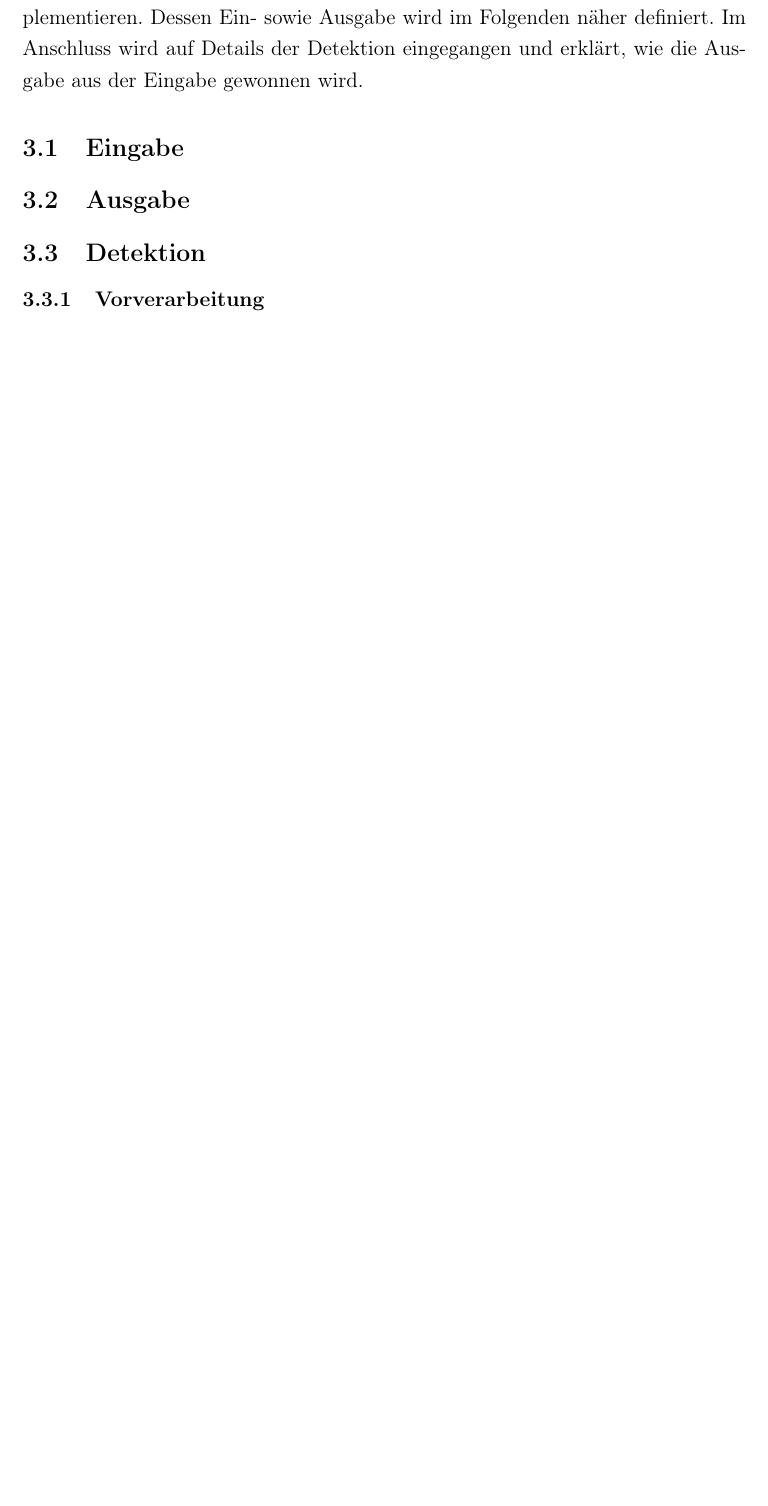
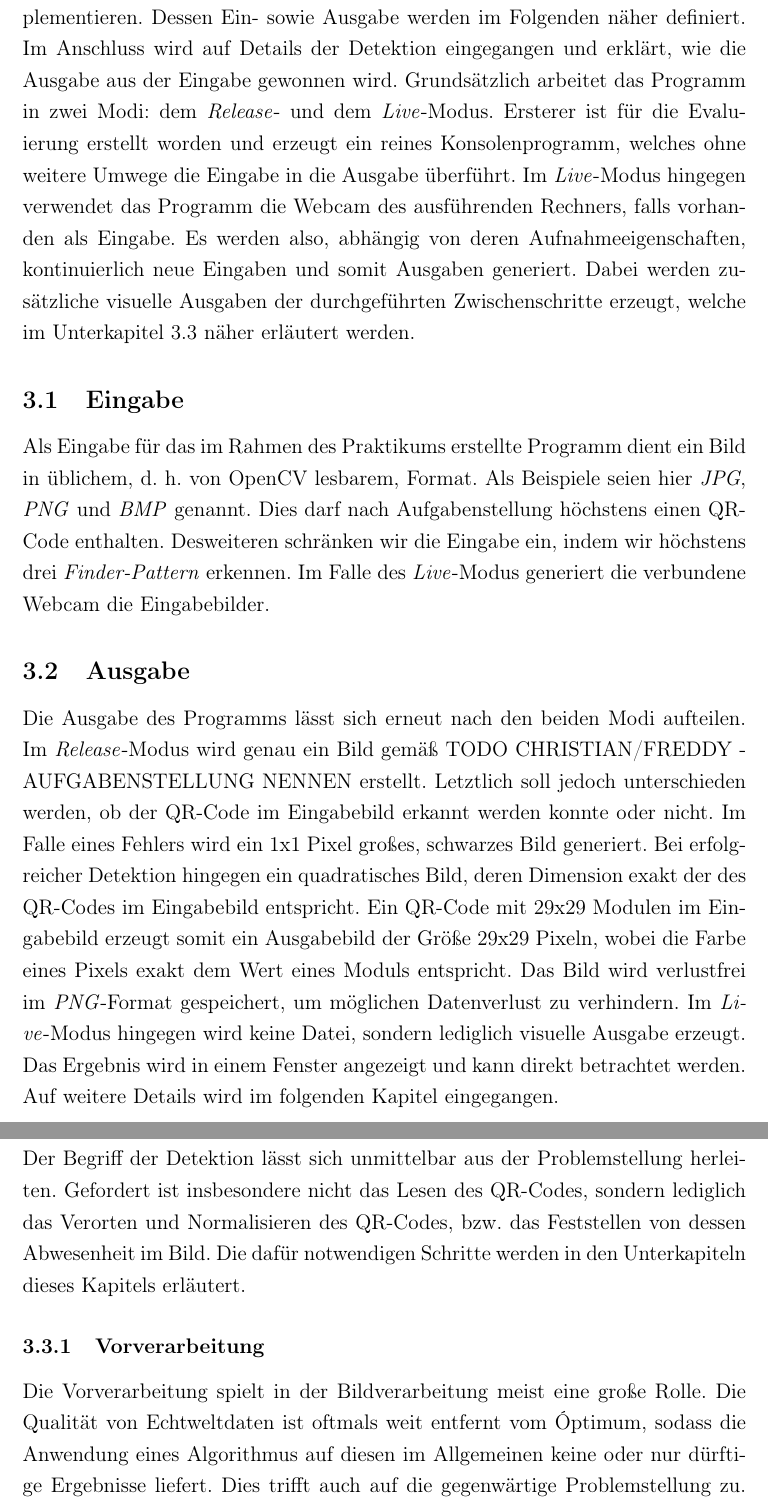
Before and after one commit to sleistikow/QRDetector, a LaTeX document (Ausarbeitung/Ausarbeitung.tex): part of page 6 of 6 before the commit and two parts of pages 6 and 7 of 7 after it, the two joined at a grey line, cut so that both start at the same text, the shorter picture padded with empty space. Compiled offline with pdfLaTeX.

Commit message:
Worked on Implementation

```diff
--- a/Ausarbeitung/Ausarbeitung.tex
+++ b/Ausarbeitung/Ausarbeitung.tex
@@ -64,13 +64,37 @@ An der jeweils anderen Seite der beiden Quadrate und zusätzlich an beiden Seite
 \newpage
 \section{Implementierung}
 \label{s:implementierung}
-Die wesentliche Aufgabe des Praktikums war es, die recherchierten Grundlagen (siehe Kapitel \ref{s:grundlagen}) zu verwenden, um einen lauffähigen QR-Code-Detektor zu implementieren. Dessen Ein- sowie Ausgabe wird im Folgenden näher definiert.
+Die wesentliche Aufgabe des Praktikums war es, die recherchierten Grundlagen (siehe Kapitel \ref{s:grundlagen}) zu verwenden, um einen lauffähigen QR-Code-Detektor zu implementieren. Dessen Ein- sowie Ausgabe werden im Folgenden näher definiert.
 Im Anschluss wird auf Details der Detektion eingegangen und erklärt, wie die Ausgabe aus der Eingabe gewonnen wird.
+Grundsätzlich arbeitet das Programm in zwei Modi: dem \emph{Release}- und dem \emph{Live}-Modus.
+Ersterer ist für die Evaluierung erstellt worden und erzeugt ein reines Konsolenprogramm, welches ohne weitere Umwege die Eingabe in die Ausgabe überführt.
+Im \emph{Live}-Modus hingegen verwendet das Programm die Webcam des ausführenden Rechners, falls vorhanden als Eingabe. Es werden also, abhängig von deren Aufnahmeeigenschaften, kontinuierlich neue Eingaben und somit Ausgaben generiert. Dabei werden zusätzliche visuelle Ausgaben der durchgeführten Zwischenschritte erzeugt, welche im Unterkapitel \ref{s:detektion} näher erläutert werden.
 
 \subsection{Eingabe}
+\label{s:eingabe}
+
+Als Eingabe für das im Rahmen des Praktikums erstellte Programm dient ein Bild in üblichem, d. h. von OpenCV lesbarem, Format. Als Beispiele seien hier \emph{JPG}, \emph{PNG} und \emph{BMP} genannt.
+Dies darf nach Aufgabenstellung höchstens einen QR-Code enthalten.
+Desweiteren schränken wir die Eingabe ein, indem wir höchstens drei \emph{Finder-Pattern} erkennen.
+Im Falle des \emph{Live}-Modus generiert die verbundene Webcam die Eingabebilder.
 
 \subsection{Ausgabe}
+\label{s:ausgabe}
+
+Die Ausgabe des Programms lässt sich erneut nach den beiden Modi aufteilen.
+Im \emph{Release}-Modus wird genau ein Bild gemäß
+TODO CHRISTIAN/FREDDY - AUFGABENSTELLUNG NENNEN
+erstellt. Letztlich soll jedoch unterschieden werden, ob der QR-Code im Eingabebild erkannt werden konnte oder nicht. Im Falle eines Fehlers wird ein 1x1 Pixel großes, schwarzes Bild generiert. Bei erfolgreicher Detektion hingegen ein quadratisches Bild, deren Dimension exakt der des QR-Codes im Eingabebild entspricht.
+Ein QR-Code mit 29x29 Modulen im Eingabebild erzeugt somit ein Ausgabebild der Größe 29x29 Pixeln, wobei die Farbe eines Pixels exakt dem Wert eines Moduls entspricht.
+Das Bild wird verlustfrei im \emph{PNG}-Format gespeichert, um möglichen Datenverlust zu verhindern.
+Im \emph{Live}-Modus hingegen wird keine Datei, sondern lediglich visuelle Ausgabe erzeugt. Das Ergebnis wird in einem Fenster angezeigt und kann direkt betrachtet werden. Auf weitere Details wird im folgenden Kapitel eingegangen.
 
 \subsection{Detektion}
+\label{s:detektion}
+
+Der Begriff der Detektion lässt sich unmittelbar aus der Problemstellung herleiten.
+Gefordert ist insbesondere nicht das Lesen des QR-Codes, sondern lediglich das Verorten und Normalisieren des QR-Codes, bzw. das Feststellen von dessen Abwesenheit im Bild. Die dafür notwendigen Schritte werden in den Unterkapiteln dieses Kapitels erläutert.
 
 \subsubsection{Vorverarbeitung}
+Die Vorverarbeitung spielt in der Bildverarbeitung meist eine große Rolle. Die Qualität von Echtweltdaten ist oftmals weit entfernt vom Óptimum, sodass die Anwendung eines Algorithmus auf diesen im Allgemeinen keine oder nur dürftige Ergebnisse liefert.
+Dies trifft auch auf die gegenwärtige Problemstellung zu. Eingabebilder, insbesondere durch eine Webcam erzeugte, können mehrere Probleme aufweisen.
```
Also changed, not shown: Ausarbeitung/Ausarbeitung.tex (9 more changed lines).
